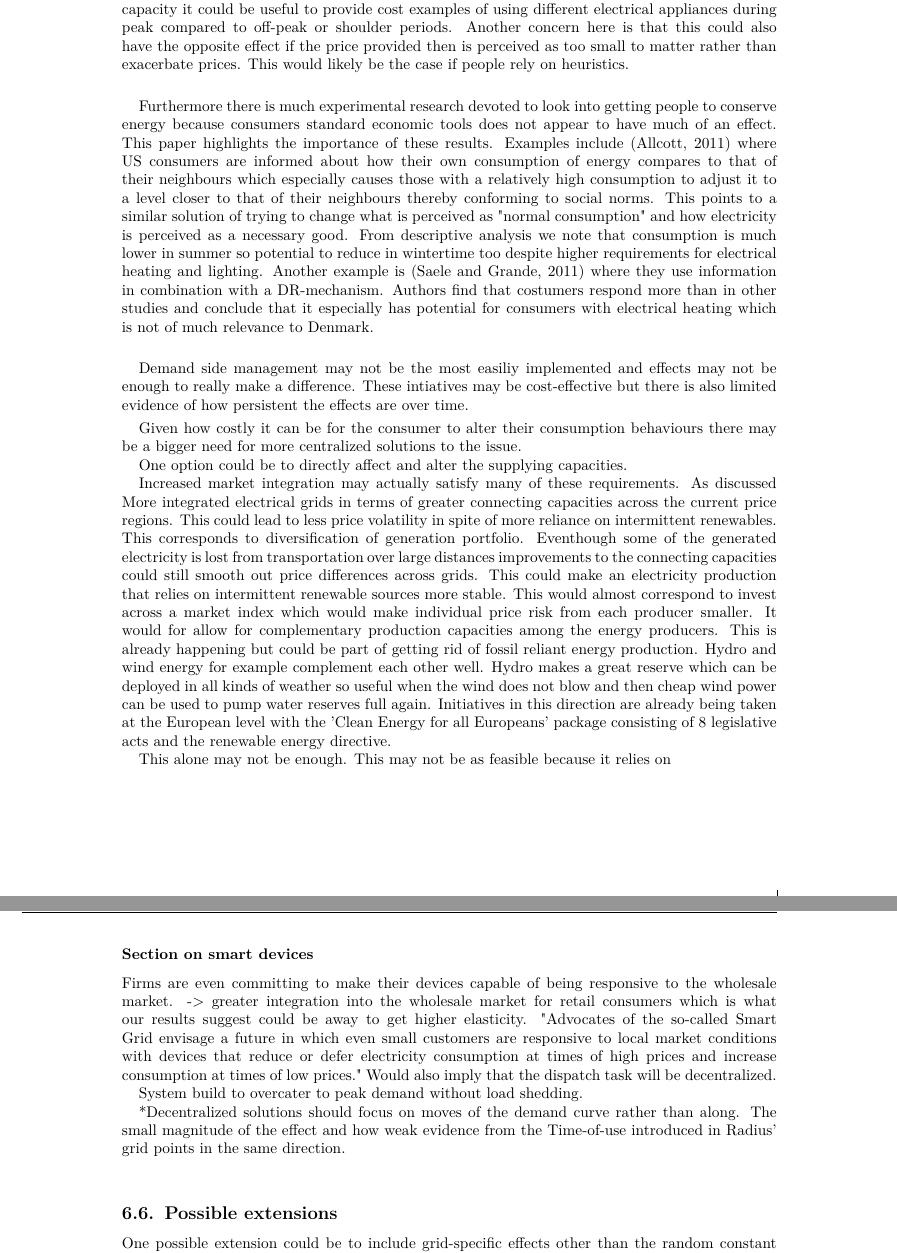
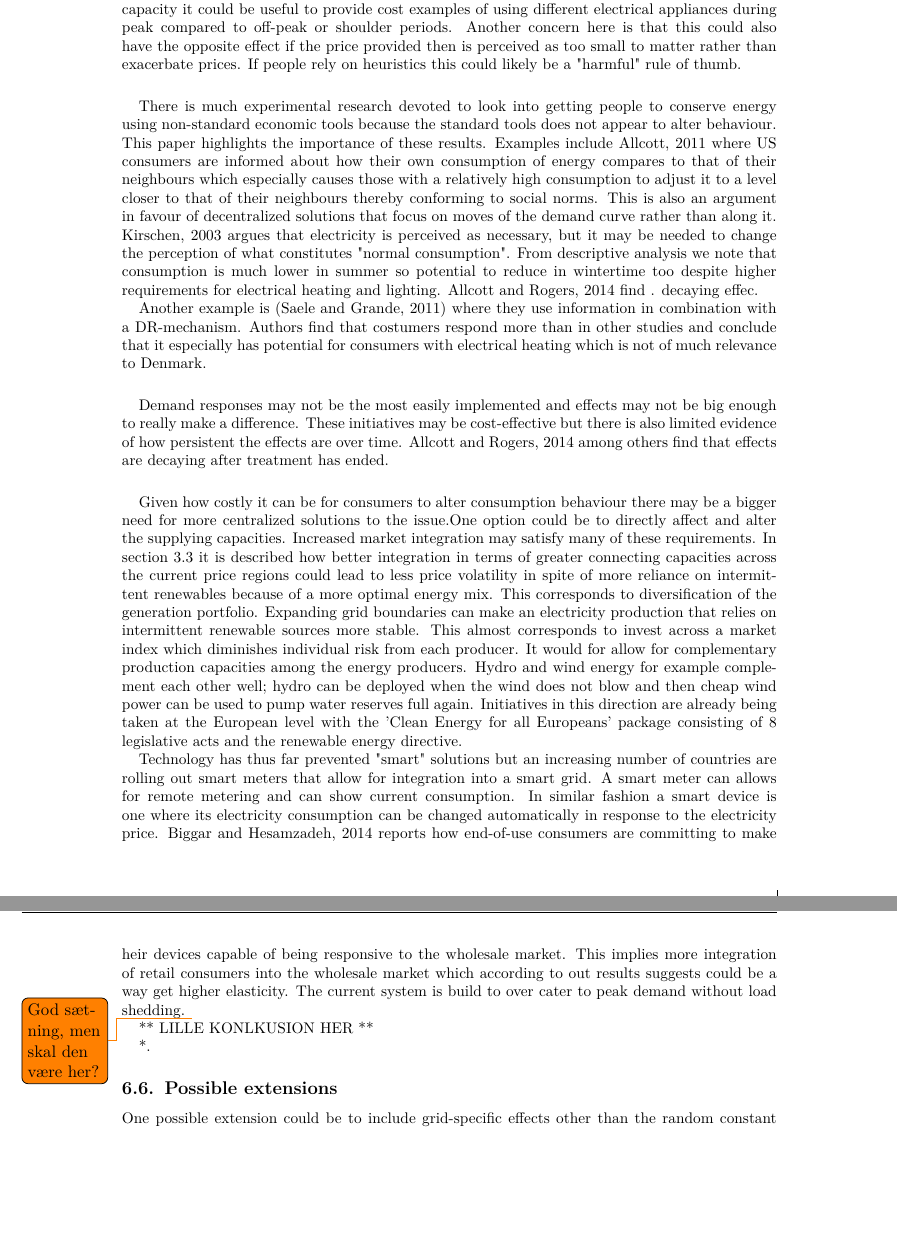
Before and after one commit to thornoe/energy, a LaTeX paper (latex/main.tex, which reads latex/02_chapters/06_results.tex): two parts of pages 21 and 22 of 29, joined at a grey line, cut so that both start at the same text, the shorter picture padded with empty space. Compiled offline with pdfLaTeX; an older LaTeX class or package is replaced by its successor.

Commit message:
Updates from Overleaf

```diff
--- a/latex/02_chapters/06_results.tex
+++ b/latex/02_chapters/06_results.tex
@@ -80,33 +80,32 @@ The time-of-use tariff did seem to have an effect outside of the area that was a
 \smallskip \\
 
 There could still be decentralized solutions to the problem. One obvious solution would be to limit the number of contracts where consumers pay a fixed price and increase contracts with flexible settlement. The EU are in the process of implementing a great deal of policies moving in this direction. There is, however, little empirical support of what difference implementation could do without the provision of additional information. Given that people have limited cognitive capacity it could be useful to provide cost examples of using different electrical appliances during peak compared to off-peak or shoulder periods.
-Another concern here is that this could also have the opposite effect if the price provided then is perceived as too small to matter rather than exacerbate prices. This would likely be the case if people rely on heuristics.
+Another concern here is that this could also have the opposite effect if the price provided then is perceived as too small to matter rather than exacerbate prices. If people rely on heuristics this could likely be a "harmful" rule of thumb.
 \smallskip \\
 
 %Section on some of the experimental evidence out there.
-Furthermore there is much experimental research devoted to look into getting people to conserve energy because consumers standard economic tools does not appear to have much of an effect. This paper highlights the importance of these results. Examples include \citep{allcott2011social} where US consumers are informed about how their own consumption of energy compares to that of their neighbours which especially causes those with a relatively high consumption to adjust it to a level closer to that of their neighbours thereby conforming to social norms. This points to a similar solution of trying to change what is perceived as "normal consumption" and how electricity is perceived as a necessary good. From descriptive analysis we note that consumption is much lower in summer so potential to reduce in wintertime too despite higher requirements for electrical heating and lighting. Another example is \citep{saele2011demand} where they use information in combination with a DR-mechanism. Authors find that costumers respond more than in other studies and conclude that it especially has potential for consumers with electrical heating which is not of much relevance to Denmark.
-\smallskip \\
+There is much experimental research devoted to look into getting people to conserve energy using non-standard economic tools because the standard tools does not appear to alter behaviour. This paper highlights the importance of these results. Examples include \cite{allcott2011social} where US consumers are informed about how their own consumption of energy compares to that of their neighbours which especially causes those with a relatively high consumption to adjust it to a level closer to that of their neighbours thereby conforming to social norms. This is also an argument in favour of decentralized solutions that focus on moves of the demand curve rather than along it. \cite{kirschen2003demand} argues that electricity is perceived as necessary, but it may be needed to change the perception of what constitutes "normal consumption". From descriptive analysis we note that consumption is much lower in summer so potential to reduce in wintertime too despite higher requirements for electrical heating and lighting.
+\cite{allcott2014short} find . decaying effec.
 
-Demand side management may not be the most easiliy implemented and effects may not be enough to really make a difference. These intiatives may be cost-effective but there is also limited evidence of how persistent the effects are over time.
 
-\smallskip \\ %Decentralized bit:
-Given how costly it can be for the consumer to alter their consumption behaviours there may be a bigger need for more centralized solutions to the issue.
+%Måske det næste skal sættes ind et andet sted i stedet.
+Another example is \citep{saele2011demand} where they use information in combination with a DR-mechanism. Authors find that costumers respond more than in other studies and conclude that it especially has potential for consumers with electrical heating which is not of much relevance to Denmark.\smallskip \\
 
-One option could be to directly affect and alter the supplying capacities.
+Demand responses may not be the most easily implemented and effects may not be big enough to really make a difference. These initiatives may be cost-effective but there is also limited evidence of how persistent the effects are over time. \cite{allcott2014short} among others find that effects are decaying after treatment has ended. \smallskip \\
 
-Increased market integration may actually satisfy many of these requirements. As discussed  More integrated electrical grids in terms of greater connecting capacities across the current price regions. This could lead to less price volatility in spite of more reliance on intermittent renewables. This corresponds to diversification of generation portfolio.  Eventhough some of the generated electricity is lost from transportation over large distances improvements to the connecting capacities could still smooth out price differences across grids. This could make an electricity production that relies on intermittent renewable sources more stable. This would almost correspond to invest across a market index which would make individual price risk from each producer smaller. It would for allow for complementary production capacities among the energy producers. This is already happening but could be part of getting rid of fossil reliant energy production. Hydro and wind energy for example complement each other well. Hydro makes a great reserve which can be deployed in all kinds of weather so useful when the wind does not blow and then cheap wind power can be used to pump water reserves full again. Initiatives in this direction are already being taken at the European level with the 'Clean Energy for all Europeans' package consisting of 8 legislative acts and the renewable energy directive.
 
-This alone may not be enough. This may not be as feasible because it relies on
+Given how costly it can be for consumers to alter consumption behaviour there may be a bigger need for more centralized solutions to the issue.One option could be to directly affect and alter the supplying capacities.
+Increased market integration may satisfy many of these requirements. In section \ref{subsec:t_EU} it is described how better integration in terms of greater connecting capacities across the current price regions could lead to less price volatility in spite of more reliance on intermittent renewables because of a more optimal energy mix. This corresponds to diversification of the generation portfolio. Expanding grid boundaries can make an electricity production that relies on intermittent renewable sources more stable. This almost corresponds to invest across a market index which diminishes individual risk from each producer. It would for allow for complementary production capacities among the energy producers. Hydro and wind energy for example complement each other well;  hydro can be deployed when the wind does not blow and then cheap wind power can be used to pump water reserves full again. Initiatives in this direction are already being taken at the European level with the 'Clean Energy for all Europeans' package consisting of 8 legislative acts and the renewable energy directive.
 
-\subsubsection*{Section on smart devices}
-Firms are even committing to make their devices capable of being responsive to the wholesale market. -> greater integration into the wholesale market for retail consumers which is what our results suggest could be away to get higher elasticity.
-"Advocates of the so-called Smart Grid envisage a future in which even small customers are responsive to local market conditions with devices that reduce or defer electricity consumption at times of high prices and increase consumption at times of low prices." Would also imply that the dispatch task will be decentralized.
+%Lav en overgang
+Technology has thus far prevented "smart" solutions but an increasing number of countries are rolling out smart meters that allow for integration into a smart grid. A smart meter can allows for remote metering and can show current consumption. In similar fashion a smart device is one where its electricity consumption can be changed automatically in response to the electricity price.
+\cite{biggar2014economics} reports how end-of-use consumers are committing to make heir devices capable of being responsive to the wholesale market. This implies more integration of retail consumers into the wholesale market which according to out results suggests could be a way get higher elasticity. The current system is build to over cater to peak demand without load shedding. \todo{God sætning, men skal den være her? }
 
-System build to overcater to peak demand without load shedding.
+\\ ** LILLE KONLKUSION HER **
 
-*Decentralized solutions should focus on moves of the demand curve rather than along. %Add section with how other kinds of demand has shifted in response to the climate crisis - increased focus on name some food..
-The small magnitude of the effect and how weak evidence from the Time-of-use introduced in Radius' grid points in the same direction.
-\smallskip \\
+
+*. %Add section with how other kinds of demand has shifted in response to the climate crisis - increased focus on name some food..
+
 
 \subsection{Possible extensions}
 \label{subsec:r_extensions}
```
Also changed, not shown: latex/bib_energy.bib (+15 -0 lines).
